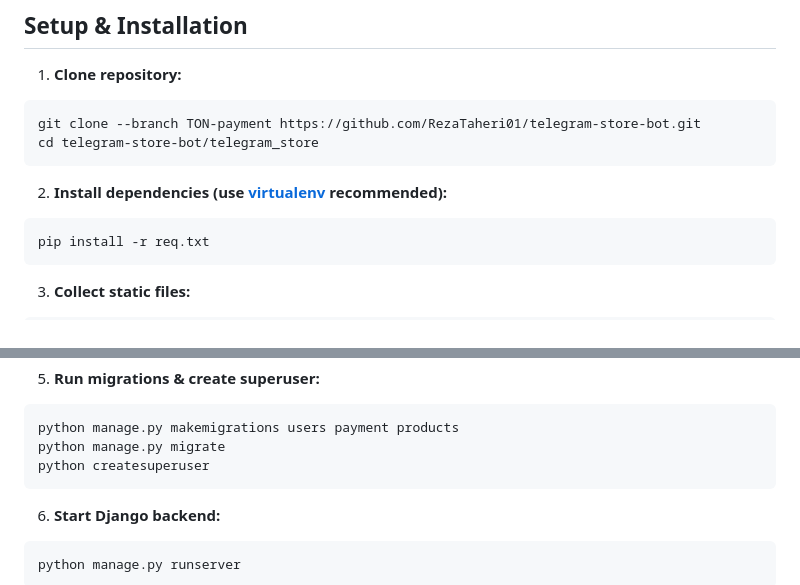
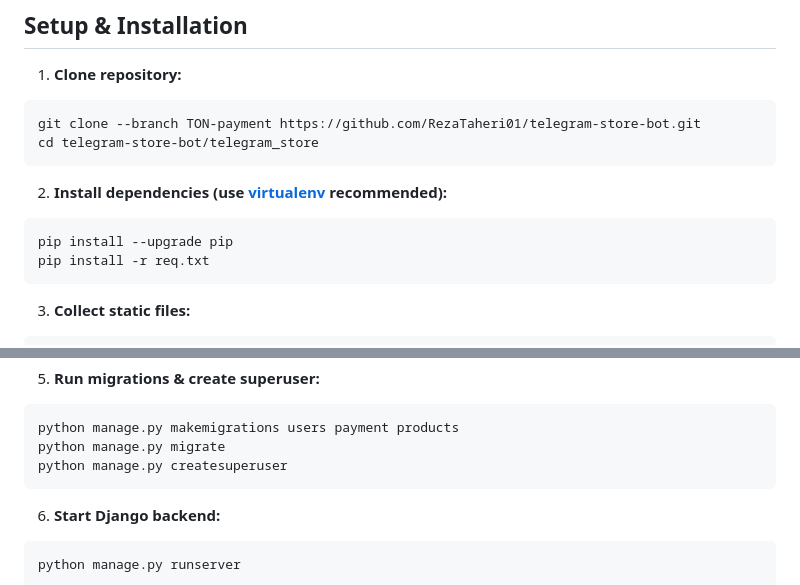
Before and after one commit to RezaTaheri01/telegram-store-bot, a Markdown page: README.md, 2 parts joined by grey strips. GitHub-like rendering.

````diff
--- a/README.md
+++ b/README.md
@@ -59,6 +59,7 @@ cd telegram-store-bot/telegram_store
 2. **Install dependencies (use [virtualenv](https://www.w3schools.com/python/python_virtualenv.asp) recommended):**
 
 ```bash
+pip install --upgrade pip
 pip install -r req.txt
 ```
 
@@ -107,7 +108,7 @@ ADMIN_URL=adminadmin
 ```bash
 python manage.py makemigrations users payment products
 python manage.py migrate
-python createsuperuser
+python manage.py createsuperuser
 ```
 
 6. **Start Django backend:**
````
